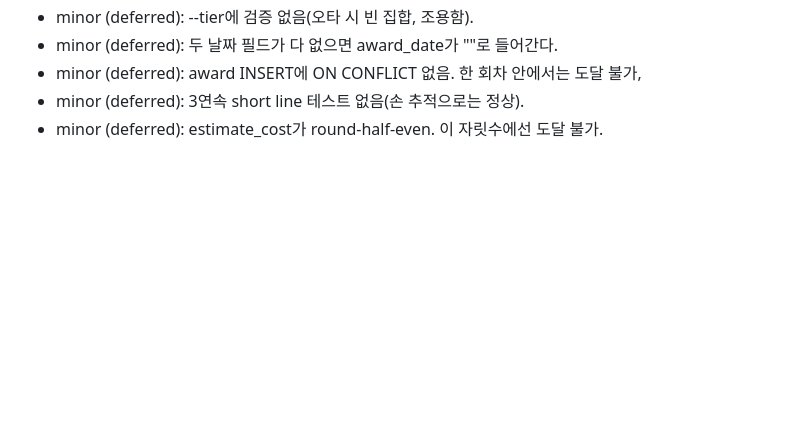
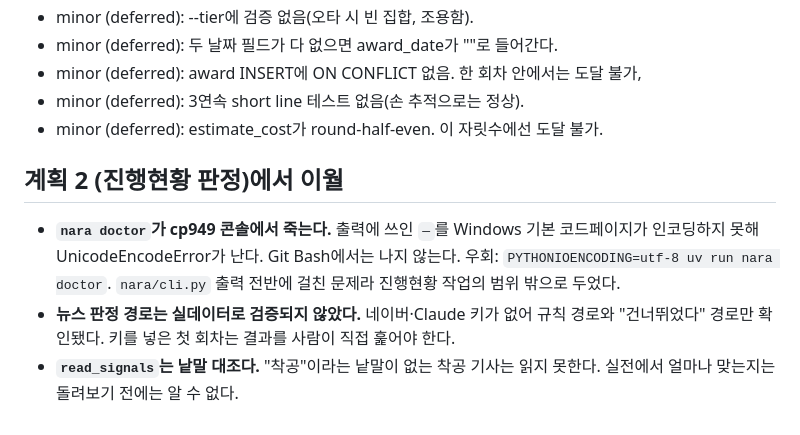
Before and after one commit to jlaw080-ops/Nara-project-renewal, a Markdown page: docs/known-issues.md, the part around the change. Drawn GitHub-style; blank space fills up the shorter version.

Commit message:
docs: 계획 2에서 이월한 항목 세 개를 적는다
doctor의 cp949 인코딩 오류, 뉴스 판정 경로 미검증, read_signals의
낱말 대조 한계. 셋 다 이번 계획 안에서 해결하지 않기로 한 것이다.

Co-Authored-By: Claude Opus 5 <noreply@anthropic.com>

```diff
--- a/docs/known-issues.md
+++ b/docs/known-issues.md
@@ -53,3 +53,15 @@
 - minor (deferred): award INSERT에 ON CONFLICT 없음. 한 회차 안에서는 도달 불가,
 - minor (deferred): 3연속 short line 테스트 없음(손 추적으로는 정상).
 - minor (deferred): estimate_cost가 round-half-even. 이 자릿수에선 도달 불가.
+
+## 계획 2 (진행현황 판정)에서 이월
+
+- **`nara doctor`가 cp949 콘솔에서 죽는다.** 출력에 쓰인 `—`를 Windows 기본
+  코드페이지가 인코딩하지 못해 UnicodeEncodeError가 난다. Git Bash에서는
+  나지 않는다. 우회: `PYTHONIOENCODING=utf-8 uv run nara doctor`.
+  `nara/cli.py` 출력 전반에 걸친 문제라 진행현황 작업의 범위 밖으로 두었다.
+- **뉴스 판정 경로는 실데이터로 검증되지 않았다.** 네이버·Claude 키가 없어
+  규칙 경로와 "건너뛰었다" 경로만 확인됐다. 키를 넣은 첫 회차는 결과를
+  사람이 직접 훑어야 한다.
+- **`read_signals`는 낱말 대조다.** "착공"이라는 낱말이 없는 착공 기사는
+  읽지 못한다. 실전에서 얼마나 맞는지는 돌려보기 전에는 알 수 없다.
```
